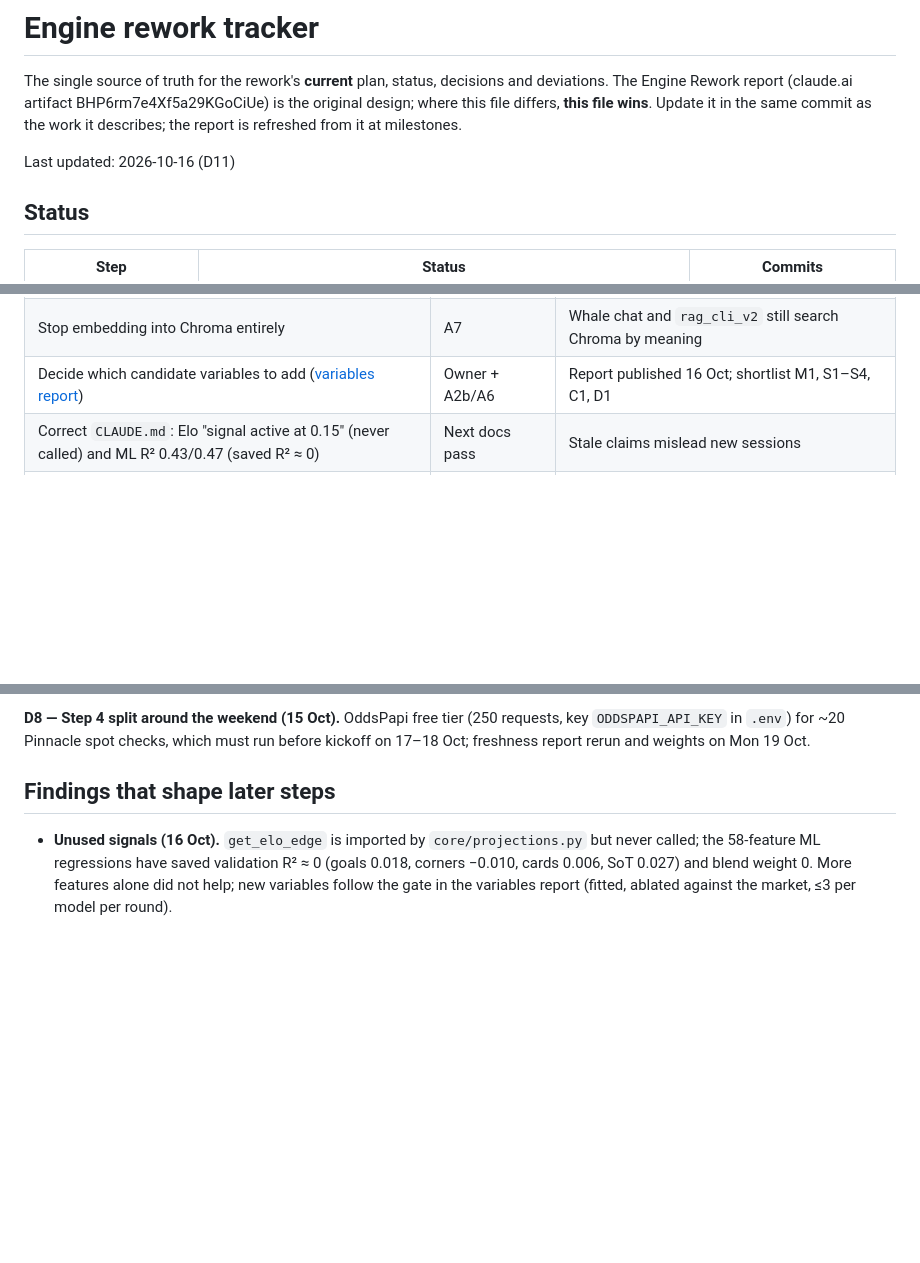
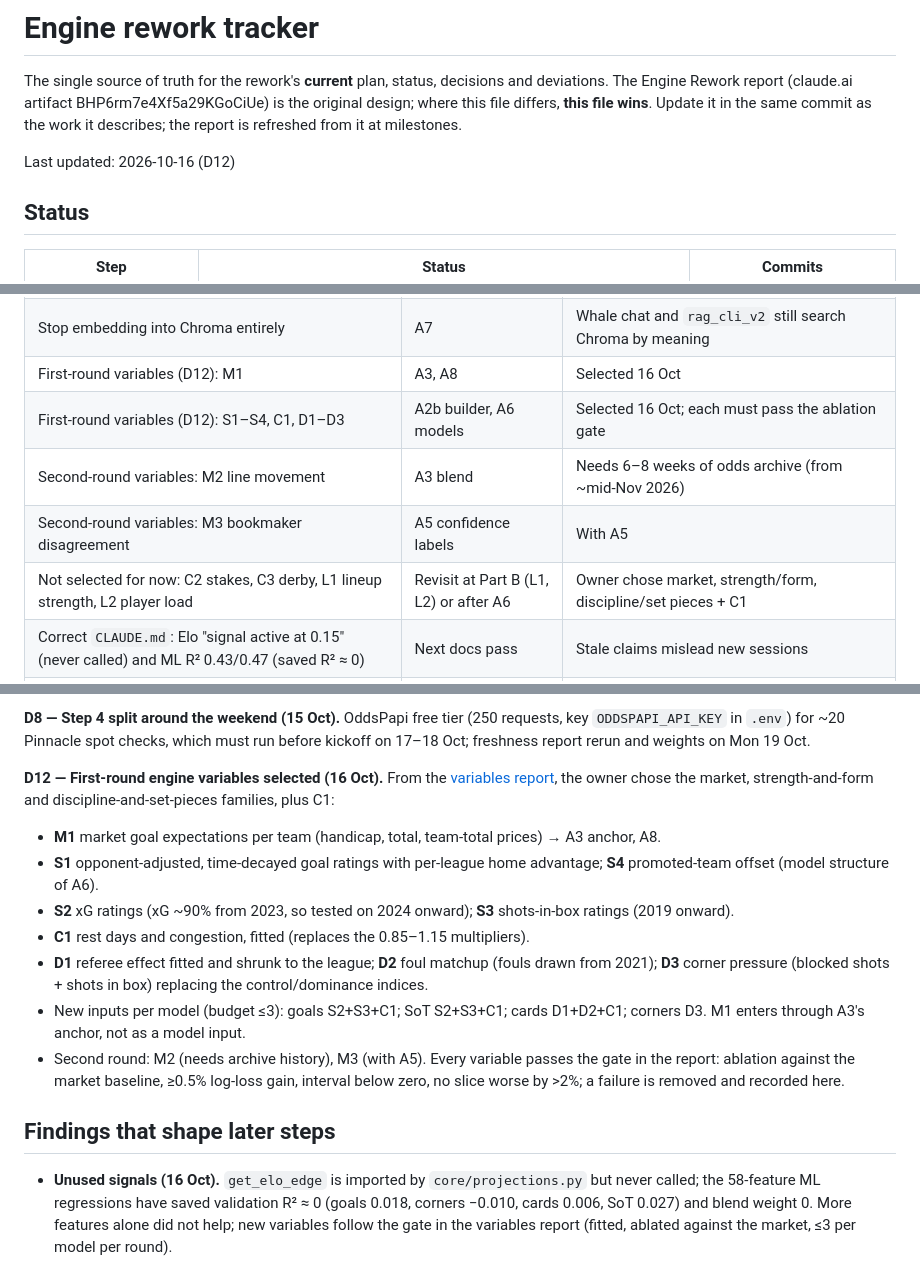
Before and after one commit to asandu-cloud/sports-rag, a Markdown page: docs/rework-tracker.md, 3 parts joined by grey strips. Drawn GitHub-style; blank space fills up the shorter version.

Commit message:
Tracker: D12 first-round engine variables selected (M1, S1-S4, C1, D1-D3)
Co-Authored-By: Claude Opus 5.5 <noreply@anthropic.com>

```diff
--- a/docs/rework-tracker.md
+++ b/docs/rework-tracker.md
@@ -5,7 +5,7 @@ deviations. The Engine Rework report (claude.ai artifact BHP6rm7e4Xf5a29KGoCiUe)
 original design; where this file differs, **this file wins**. Update it in the same
 commit as the work it describes; the report is refreshed from it at milestones.
 
-Last updated: 2026-10-16 (D11)
+Last updated: 2026-10-16 (D12)
 
 ## Status
 
@@ -47,7 +47,11 @@ Things found along the way that must not be lost. Each names where it gets done.
 | Refresh the report artifact from this tracker | At end of A1 | |
 | Switch production to the document store: add `DOCUMENT_STORE=sqlite` to `.env` | Owner, after A2a review | Chroma remains the fallback (remove the line) |
 | Stop embedding into Chroma entirely | A7 | Whale chat and `rag_cli_v2` still search Chroma by meaning |
-| Decide which candidate variables to add ([variables report](https://claude.ai/artifact/KUTZD7evrLbcBM7BrHdwYV)) | Owner + A2b/A6 | Report published 16 Oct; shortlist M1, S1–S4, C1, D1 |
+| First-round variables (D12): M1 | A3, A8 | Selected 16 Oct |
+| First-round variables (D12): S1–S4, C1, D1–D3 | A2b builder, A6 models | Selected 16 Oct; each must pass the ablation gate |
+| Second-round variables: M2 line movement | A3 blend | Needs 6–8 weeks of odds archive (from ~mid-Nov 2026) |
+| Second-round variables: M3 bookmaker disagreement | A5 confidence labels | With A5 |
+| Not selected for now: C2 stakes, C3 derby, L1 lineup strength, L2 player load | Revisit at Part B (L1, L2) or after A6 | Owner chose market, strength/form, discipline/set pieces + C1 |
 | Correct `CLAUDE.md`: Elo "signal active at 0.15" (never called) and ML R² 0.43/0.47 (saved R² ≈ 0) | Next docs pass | Stale claims mislead new sessions |
 | Order A6 before A2b's legacy retirement? (A2b then needn't recompute hand-made indices) | Owner | Raised in the variables report |
 
@@ -97,6 +101,22 @@ first-match-read cohort.
 **D8 — Step 4 split around the weekend (15 Oct).** OddsPapi free tier (250 requests, key
 `ODDSPAPI_API_KEY` in `.env`) for ~20 Pinnacle spot checks, which must run before kickoff on
 17–18 Oct; freshness report rerun and weights on Mon 19 Oct.
+
+**D12 — First-round engine variables selected (16 Oct).** From the
+[variables report](https://claude.ai/artifact/KUTZD7evrLbcBM7BrHdwYV), the owner chose the market,
+strength-and-form and discipline-and-set-pieces families, plus C1:
+- **M1** market goal expectations per team (handicap, total, team-total prices) → A3 anchor, A8.
+- **S1** opponent-adjusted, time-decayed goal ratings with per-league home advantage; **S4** promoted-team
+  offset (model structure of A6).
+- **S2** xG ratings (xG ~90% from 2023, so tested on 2024 onward); **S3** shots-in-box ratings (2019 onward).
+- **C1** rest days and congestion, fitted (replaces the 0.85–1.15 multipliers).
+- **D1** referee effect fitted and shrunk to the league; **D2** foul matchup (fouls drawn from 2021);
+  **D3** corner pressure (blocked shots + shots in box) replacing the control/dominance indices.
+- New inputs per model (budget ≤3): goals S2+S3+C1; SoT S2+S3+C1; cards D1+D2+C1; corners D3.
+  M1 enters through A3's anchor, not as a model input.
+- Second round: M2 (needs archive history), M3 (with A5). Every variable passes the gate in the
+  report: ablation against the market baseline, ≥0.5% log-loss gain, interval below zero, no slice
+  worse by >2%; a failure is removed and recorded here.
 
 ## Findings that shape later steps
 
```
